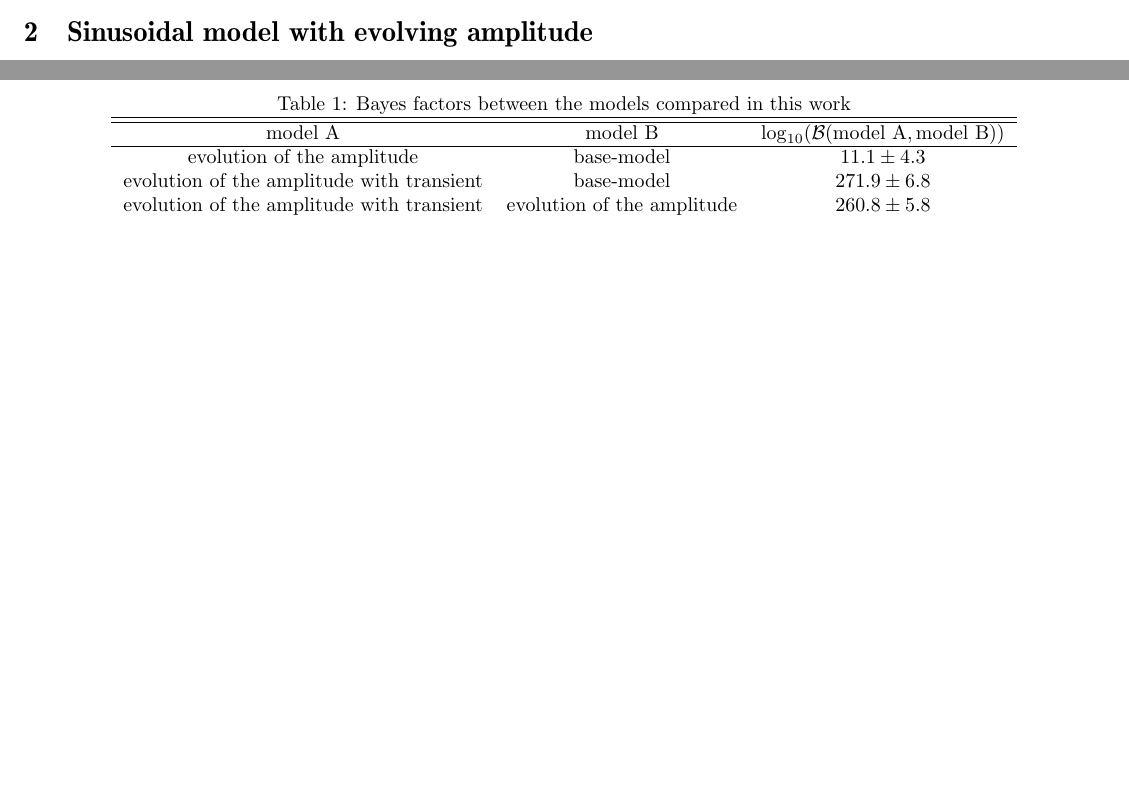
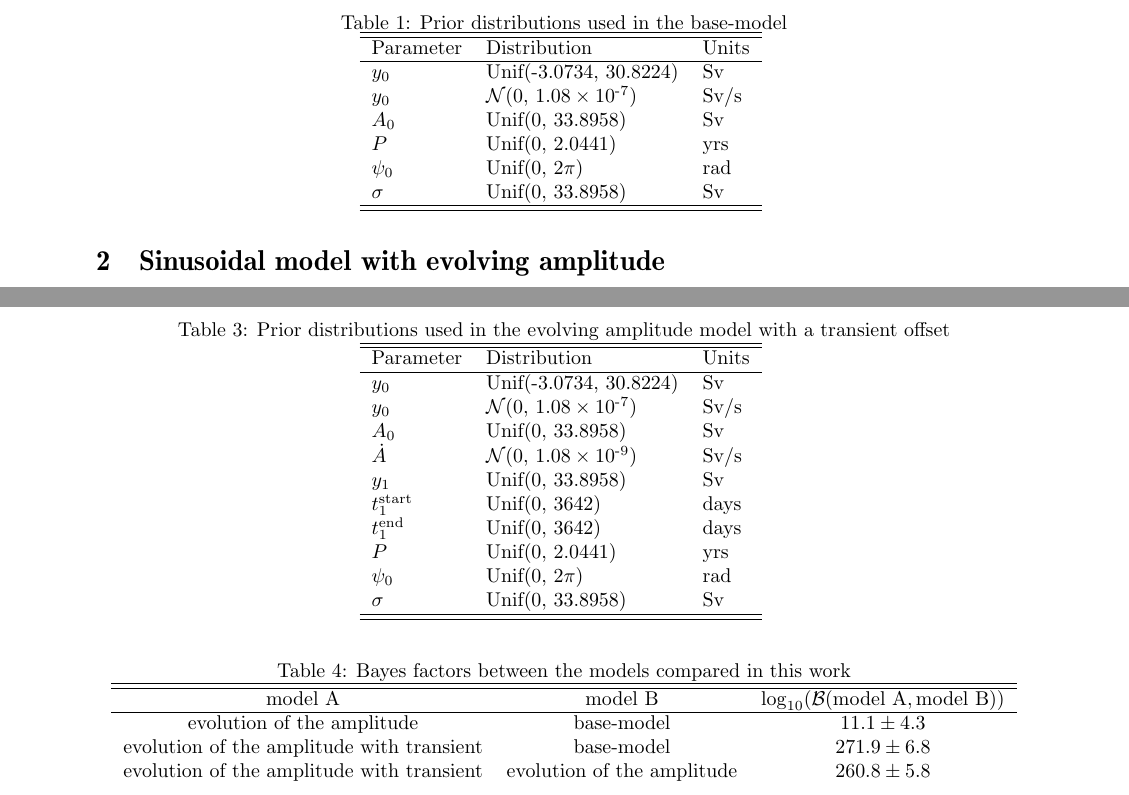
Before and after one commit to GregoryAshton/FittingSinusoidsInOceanCurrents, a LaTeX document (writeup/writeup.tex, which reads writeup/Table_BasicSinusoidAmplitudeDecayWithTransient_prior.tex, writeup/Table_BasicSinusoidAmplitudeDecay_prior.tex, writeup/Table_BasicSinusoid_prior.tex): two parts of pages 1 and 5 of 5 before the commit and two parts of pages 2 and 5 of 6 after it, joined at a grey line, cut at the place of the change. Compiled offline with pdfLaTeX.

Commit message:
Final changes to the writeup before sending on to MC and BM

```diff
--- /dev/null
+++ b/writeup/Table_BasicSinusoidAmplitudeDecayWithTransient_prior.tex
@@ -0,0 +1,17 @@
+\begin{tabular}{lll} \hhline{===}
+        Parameter & Distribution &  Units\\ \hline
+$y_0$ & Unif(\textrm{-}3.0734, 30.8224) & Sv\\
+$y_0$ & $\mathcal{N}$(0, ${1.08}\times 10^{\textrm{-}7}$) & Sv/s\\
+$A_0$ & Unif(0, 33.8958) & Sv\\
+$\dot{A}$ & $\mathcal{N}$(0, ${1.08}\times 10^{\textrm{-}9}$) & Sv/s\\
+$y_1$
+ & Unif(0, 33.8958) & Sv\\
+$t_1^\mathrm{start}$
+ & Unif(0, 3642) & days\\
+$t_1^\mathrm{end}$
+ & Unif(0, 3642) & days\\
+$P$ & Unif(0, 2.0441) & yrs\\
+$\psi_0$ & Unif(0, $2\pi$) & rad\\
+$\sigma$ & Unif(0, 33.8958) & Sv\\
+\hhline{===}
+\end{tabular}
--- /dev/null
+++ b/writeup/Table_BasicSinusoidAmplitudeDecay_prior.tex
@@ -0,0 +1,11 @@
+\begin{tabular}{lll} \hhline{===}
+        Parameter & Distribution &  Units\\ \hline
+$y_0$ & Unif(\textrm{-}3.0734, 30.8224) & Sv\\
+$y_0$ & $\mathcal{N}$(0, ${1.08}\times 10^{\textrm{-}7}$) & Sv/s\\
+$A_0$ & Unif(0, 33.8958) & Sv\\
+$\dot{A}$ & $\mathcal{N}$(0, ${1.08}\times 10^{\textrm{-}9}$) & Sv/s\\
+$P$ & Unif(0, 2.0441) & yrs\\
+$\psi_0$ & Unif(0, $2\pi$) & rad\\
+$\sigma$ & Unif(0, 33.8958) & Sv\\
+\hhline{===}
+\end{tabular}
--- /dev/null
+++ b/writeup/Table_BasicSinusoid_prior.tex
@@ -0,0 +1,10 @@
+\begin{tabular}{lll} \hhline{===}
+        Parameter & Distribution &  Units\\ \hline
+$y_0$ & Unif(\textrm{-}3.0734, 30.8224) & Sv\\
+$y_0$ & $\mathcal{N}$(0, ${1.08}\times 10^{\textrm{-}7}$) & Sv/s\\
+$A_0$ & Unif(0, 33.8958) & Sv\\
+$P$ & Unif(0, 2.0441) & yrs\\
+$\psi_0$ & Unif(0, $2\pi$) & rad\\
+$\sigma$ & Unif(0, 33.8958) & Sv\\
+\hhline{===}
+\end{tabular}
--- a/writeup/writeup.tex
+++ b/writeup/writeup.tex
@@ -9,7 +9,7 @@
 % Figures
 \usepackage{graphicx}
 
-\usepackage[letterpaper, margin=0.5in]{geometry}
+\usepackage[letterpaper, margin=1in]{geometry}
 
 \usepackage{hhline}
 
@@ -123,0 +120 @@ which will have an effect on the Bayes factor in marginal cases. In Table~\ref{t
+\caption{Prior distributions used in the evolving amplitude model}
@@ -234,8 +234,8 @@ transient region.
 \section{Predicting the amplitude decay}
 \label{sec: predictions}
 
-The decay of the ampitude, if it persists into the future, means that eventually
-the osciallations of the AMOC flow may become smaller than our resolution to
+The decay of the amplitude, if it persists into the future, means that eventually
+the oscillations of the AMOC flow may become smaller than our resolution to
 measure it. When this happens can be estimated from the posteriors, taking
 typical values we see that
 \begin{align}
```
Also changed, not shown: writeup/writeup.tex (61 more changed lines), 1 other file.
